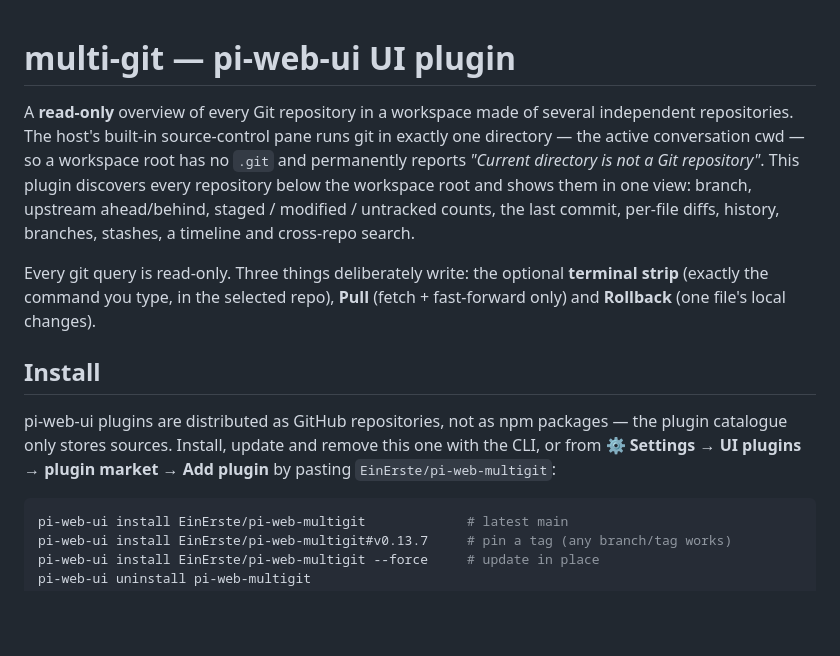
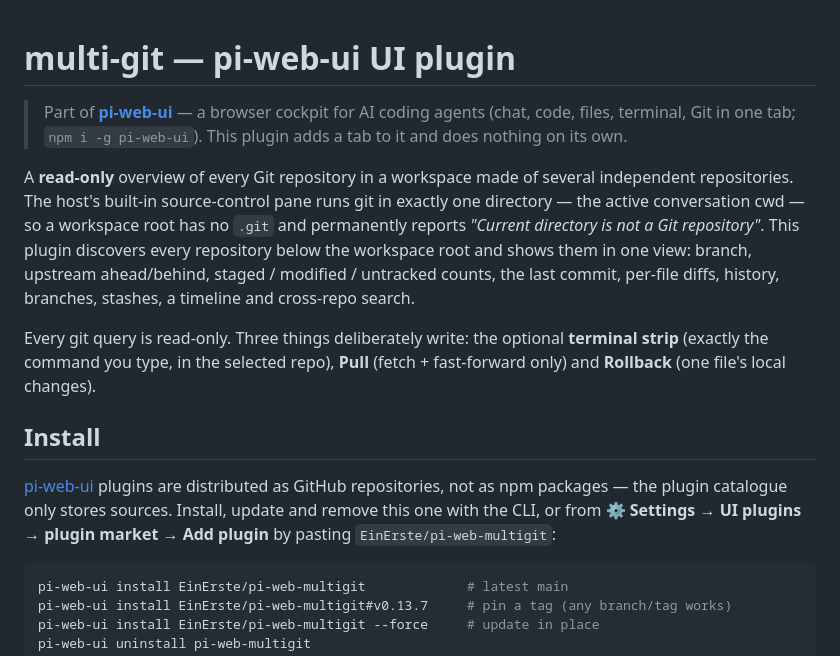
Before and after one commit to EinErste/pi-web-multigit, a Markdown page: README.md, the part around the change. GitHub-like rendering; blank space fills up the shorter version.

Commit message:
Add the pi-web-ui host link to the README
The README jumped straight into the problem statement without saying what
the plugin is a plugin *of*. Open with a three-line blockquote naming
pi-web-ui, what it is and how to install it, and link the host repo from
the first mention in the Install section.

````diff
--- a/README.md
+++ b/README.md
@@ -1,4 +1,8 @@
 # multi-git — pi-web-ui UI plugin
+
+> Part of **[pi-web-ui](https://github.com/xing-shuyin/pi-web-ui)** — a browser cockpit for AI coding
+> agents (chat, code, files, terminal, Git in one tab; `npm i -g pi-web-ui`). This plugin adds a tab to
+> it and does nothing on its own.
 
 A **read-only** overview of every Git repository in a workspace made of several independent
 repositories. The host's built-in source-control pane runs git in exactly one directory — the active
@@ -13,9 +17,10 @@ file's local changes).
 
 ## Install
 
-pi-web-ui plugins are distributed as GitHub repositories, not as npm packages — the plugin catalogue
-only stores sources. Install, update and remove this one with the CLI, or from **⚙ Settings → UI
-plugins → plugin market → Add plugin** by pasting `EinErste/pi-web-multigit`:
+[pi-web-ui](https://github.com/xing-shuyin/pi-web-ui) plugins are distributed as GitHub repositories,
+not as npm packages — the plugin catalogue only stores sources. Install, update and remove this one
+with the CLI, or from **⚙ Settings → UI plugins → plugin market → Add plugin** by pasting
+`EinErste/pi-web-multigit`:
 
 ```bash
 pi-web-ui install EinErste/pi-web-multigit             # latest main
````
